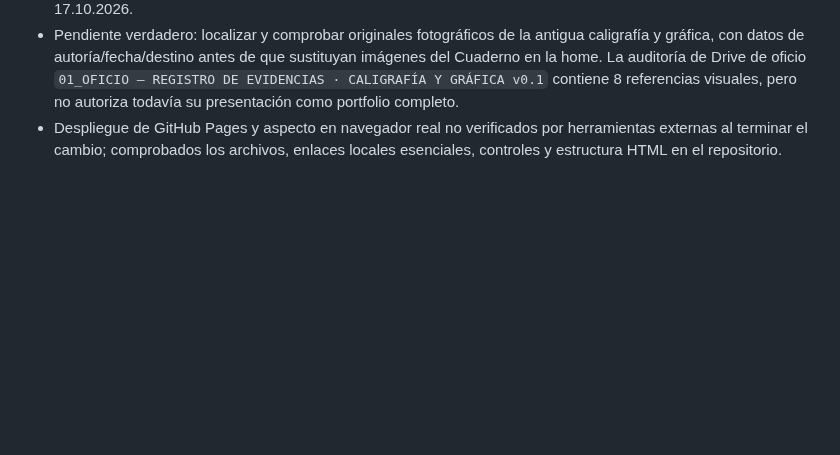
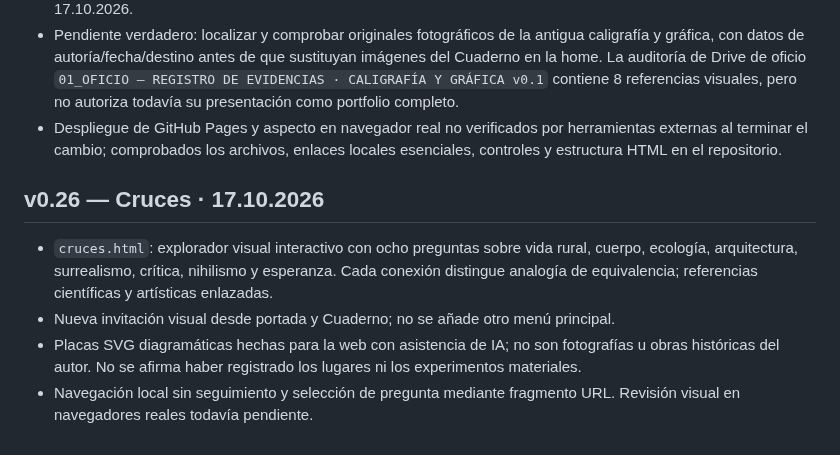
Before and after one commit to diegobravo91/diegobravo.es, a Markdown page: README.md, the part around the change. Rendered like a GitHub page; blank space fills up the shorter version.

Commit message:
Index and document Crossings interactive editorial experience

```diff
--- a/README.md
+++ b/README.md
@@ -277,3 +277,9 @@ Actualización directamente publicada sobre `index.html`, basada en la auditorí
 - Derechos revisados en `data/media-rights.json`. El sitemap ya consignaba para la portada la fecha de 17.10.2026.
 - Pendiente verdadero: localizar y comprobar originales fotográficos de la antigua caligrafía y gráfica, con datos de autoría/fecha/destino antes de que sustituyan imágenes del Cuaderno en la home. La auditoría de Drive de oficio `01_OFICIO — REGISTRO DE EVIDENCIAS · CALIGRAFÍA Y GRÁFICA v0.1` contiene 8 referencias visuales, pero no autoriza todavía su presentación como portfolio completo.
 - Despliegue de GitHub Pages y aspecto en navegador real no verificados por herramientas externas al terminar el cambio; comprobados los archivos, enlaces locales esenciales, controles y estructura HTML en el repositorio.
+
+## v0.26 — Cruces · 17.10.2026
+- `cruces.html`: explorador visual interactivo con ocho preguntas sobre vida rural, cuerpo, ecología, arquitectura, surrealismo, crítica, nihilismo y esperanza. Cada conexión distingue analogía de equivalencia; referencias científicas y artísticas enlazadas.
+- Nueva invitación visual desde portada y Cuaderno; no se añade otro menú principal.
+- Placas SVG diagramáticas hechas para la web con asistencia de IA; no son fotografías u obras históricas del autor. No se afirma haber registrado los lugares ni los experimentos materiales.
+- Navegación local sin seguimiento y selección de pregunta mediante fragmento URL. Revisión visual en navegadores reales todavía pendiente.
```
